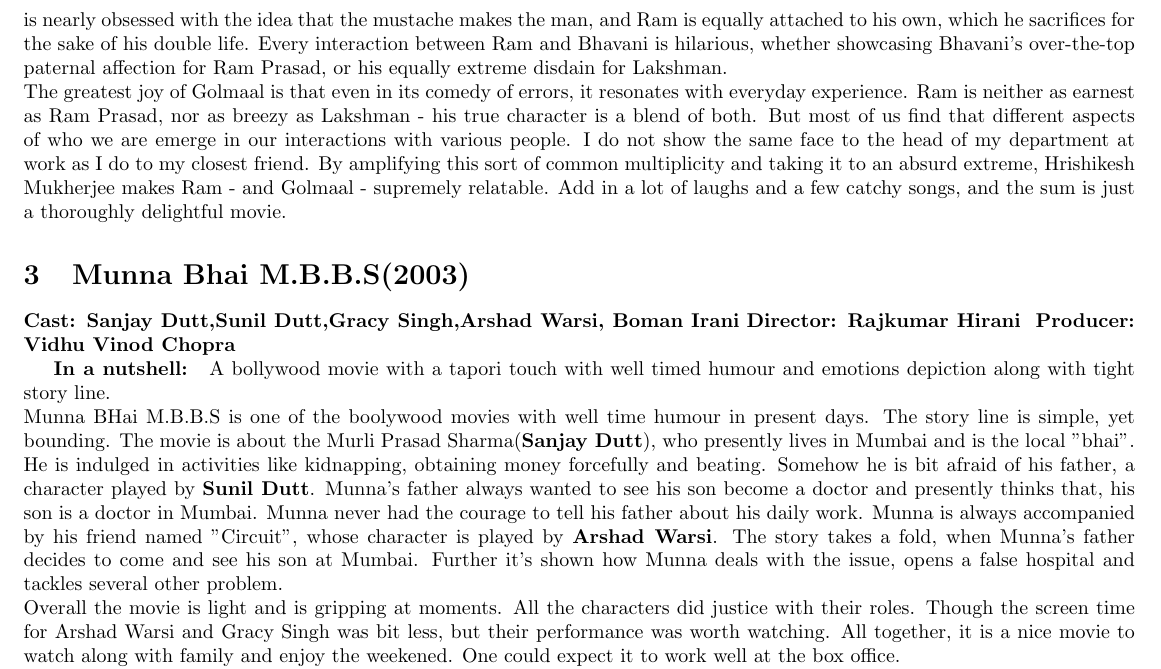
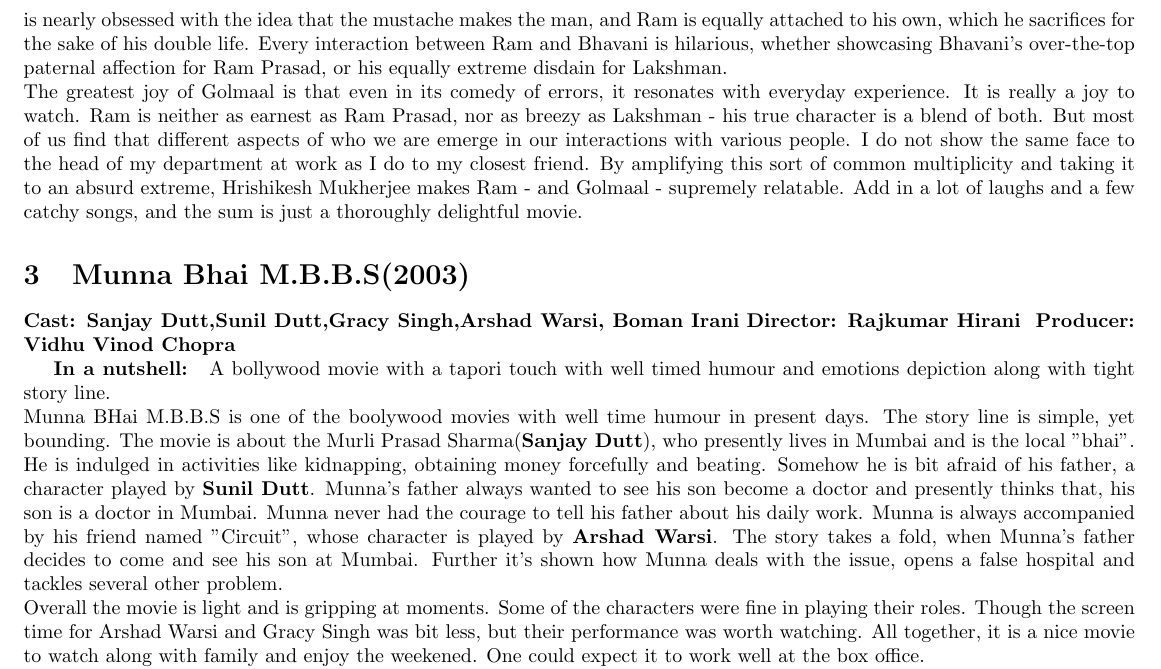
Before and after one commit to varunkhare1234/CS251, a LaTeX document (reviews.tex): part of page 2 of 2, cut so that both start at the same text. Compiled offline with pdfLaTeX.

Commit message:
changes in reviews.tex

```diff
--- a/reviews.tex
+++ b/reviews.tex
@@ -33,7 +33,7 @@
 \\
 Golmaal has too many funny set-pieces and running jokes to call them all out, but a few bear mention.  In one great sequence, Bhavani's widowed sister overhears Urmila rehearsing the melodramatic lines from her play, and concludes that Urmila is pregnant by a man who is now abandoning her.  Much hilarity ensues.  There are very funny running jokes about Ram's mustache.  Bhavani is nearly obsessed with the idea that the mustache makes the man, and Ram is equally attached to his own, which he sacrifices for the sake of his double life.  Every interaction between Ram and Bhavani is hilarious, whether showcasing Bhavani's over-the-top paternal affection for Ram Prasad, or his equally extreme disdain for Lakshman.
 \\
-The greatest joy of Golmaal is that even in its comedy of errors, it resonates with everyday experience.  Ram is neither as earnest as Ram Prasad, nor as breezy as Lakshman - his true character is a blend of both.  But most of us find that different aspects of who we are emerge in our interactions with various people.  I do not show the same face to the head of my department at work as I do to my closest friend.  By amplifying this sort of common multiplicity and taking it to an absurd extreme, Hrishikesh Mukherjee makes Ram - and Golmaal - supremely relatable.  Add in a lot of laughs and a few catchy songs, and the sum is just a thoroughly delightful movie.
+The greatest joy of Golmaal is that even in its comedy of errors, it resonates with everyday experience. It is really a joy to watch.  Ram is neither as earnest as Ram Prasad, nor as breezy as Lakshman - his true character is a blend of both.  But most of us find that different aspects of who we are emerge in our interactions with various people.  I do not show the same face to the head of my department at work as I do to my closest friend.  By amplifying this sort of common multiplicity and taking it to an absurd extreme, Hrishikesh Mukherjee makes Ram - and Golmaal - supremely relatable.  Add in a lot of laughs and a few catchy songs, and the sum is just a thoroughly delightful movie.
 
 
 \section{Munna Bhai M.B.B.S(2003)}
@@ -47,7 +47,7 @@
 \textbf{In a nutshell: } A bollywood movie with a tapori touch with well timed humour and emotions depiction along with tight story line.
 \newline
 Munna BHai M.B.B.S is one of the boolywood movies with well time humour in present days. The story line is simple, yet bounding. The movie is about the Murli Prasad Sharma(\textbf{Sanjay Dutt}), who presently lives in Mumbai and is the local "bhai". He is indulged in activities like kidnapping, obtaining money forcefully and beating. Somehow he is bit afraid of his father, a character played by \textbf{Sunil Dutt}. Munna's father always wanted to see his son become a doctor and presently thinks that, his son is a doctor in Mumbai. Munna never had the courage to tell his father about his daily work. Munna is always accompanied by his friend named "Circuit", whose character is played by \textbf{Arshad Warsi}. The story takes a fold, when Munna's father decides to come and see his son at Mumbai. Further it's shown how Munna deals with the issue, opens a false hospital and tackles several other problem. \newline
-Overall the movie is light and is gripping at moments. All the characters did justice with their roles. Though the screen time for Arshad Warsi and Gracy Singh was bit less, but their performance was worth watching. All together, it is a nice movie to watch along with family and enjoy the weekened. One could expect it to work well at the box office.
+Overall the movie is light and is gripping at moments. Some of the characters were fine in playing their roles. Though the screen time for Arshad Warsi and Gracy Singh was bit less, but their performance was worth watching. All together, it is a nice movie to watch along with family and enjoy the weekened. One could expect it to work well at the box office.
 \newline
 \textbf{Rating: 4.5/5}
 
```
